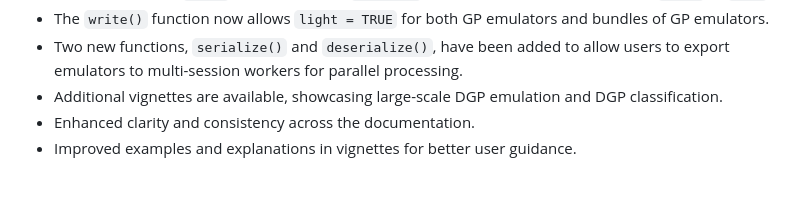
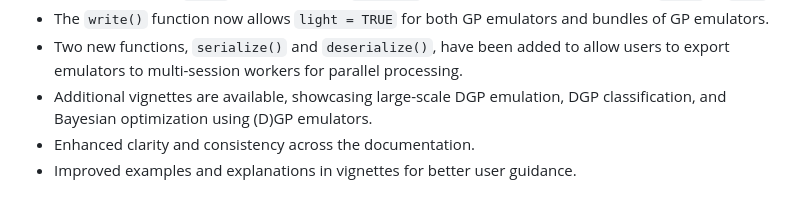
Before and after one commit to mingdeyu/dgpsi-R, a Markdown page: NEWS.md, the part around the change. Drawn GitHub-style.

```diff
--- a/NEWS.md
+++ b/NEWS.md
@@ -27,7 +27,7 @@
 - The default of the `refit` argument in the `update()` function has been changed from `FALSE` to `TRUE`.
 - The `write()` function now allows `light = TRUE` for both GP emulators and bundles of GP emulators.
 - Two new functions, `serialize()` and `deserialize()`, have been added to allow users to export emulators to multi-session workers for parallel processing.
-- Additional vignettes are available, showcasing large-scale DGP emulation and DGP classification.
+- Additional vignettes are available, showcasing large-scale DGP emulation, DGP classification, and Bayesian optimization using (D)GP emulators.
 - Enhanced clarity and consistency across the documentation.
 - Improved examples and explanations in vignettes for better user guidance.
 
```
